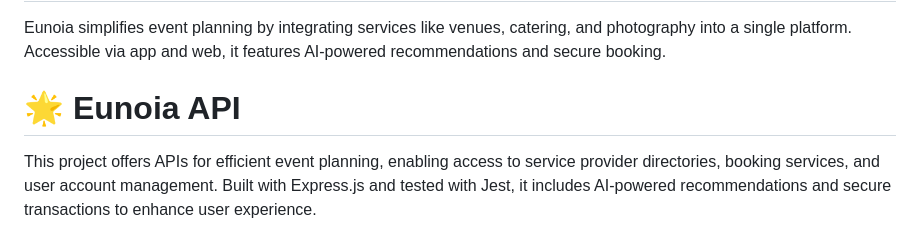
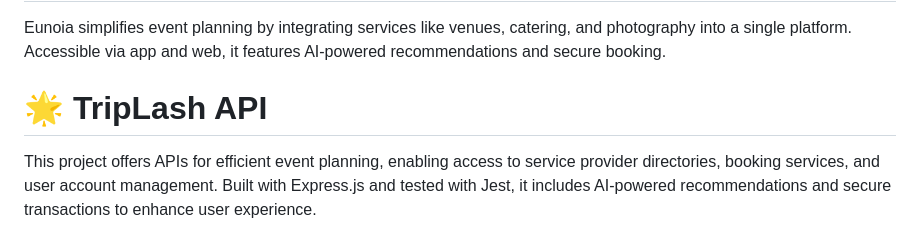
Before and after one commit to TripLash/TripLash-Backend, a Markdown page: README.md, the part around the change. GitHub-like rendering.

```diff
--- a/README.md
+++ b/README.md
@@ -1,7 +1,7 @@
 <h1>💫 TripLash Project (Graduation Project)</h1>
 Eunoia simplifies event planning by integrating services like venues, catering, and photography into a single platform. Accessible via app and web, it features AI-powered recommendations and secure booking.
 
-<h1>🌟 Eunoia API</h1>
+<h1>🌟 TripLash API</h1>
 This project offers APIs for efficient event planning, enabling access to service provider directories, booking services, and user account management. Built with Express.js and tested with Jest, it includes AI-powered recommendations and secure transactions to enhance user experience.
 
 <h1>📋 Table of Contents</h1>
```
